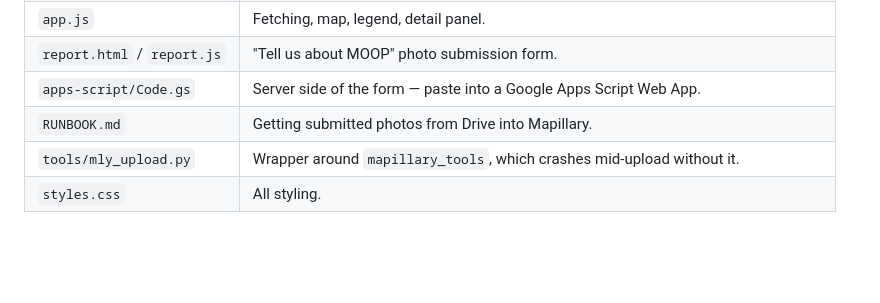
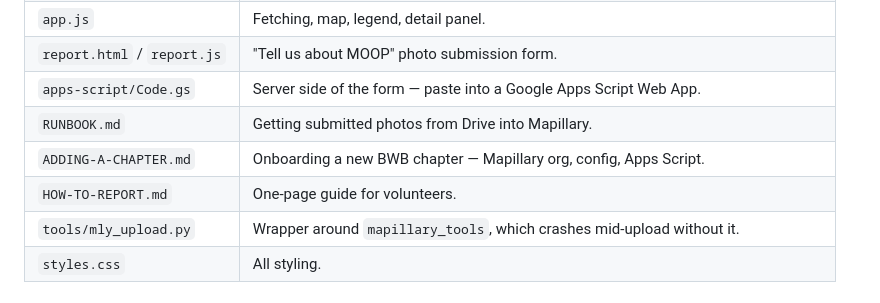
Before and after one commit to ccarfi/moopmapproto, a Markdown page: README.md, the part around the change. GitHub-like rendering; blank space fills up the shorter version.

```diff
--- a/README.md
+++ b/README.md
@@ -22,6 +22,8 @@ what GitHub Pages serves.
 | `report.html` / `report.js` | "Tell us about MOOP" photo submission form. |
 | `apps-script/Code.gs` | Server side of the form — paste into a Google Apps Script Web App. |
 | `RUNBOOK.md` | Getting submitted photos from Drive into Mapillary. |
+| `ADDING-A-CHAPTER.md` | Onboarding a new BWB chapter — Mapillary org, config, Apps Script. |
+| `HOW-TO-REPORT.md` | One-page guide for volunteers. |
 | `tools/mly_upload.py` | Wrapper around `mapillary_tools`, which crashes mid-upload without it. |
 | `styles.css` | All styling. |
 
```
Also changed, not shown: ADDING-A-CHAPTER.md (added, +154 -0 lines).
